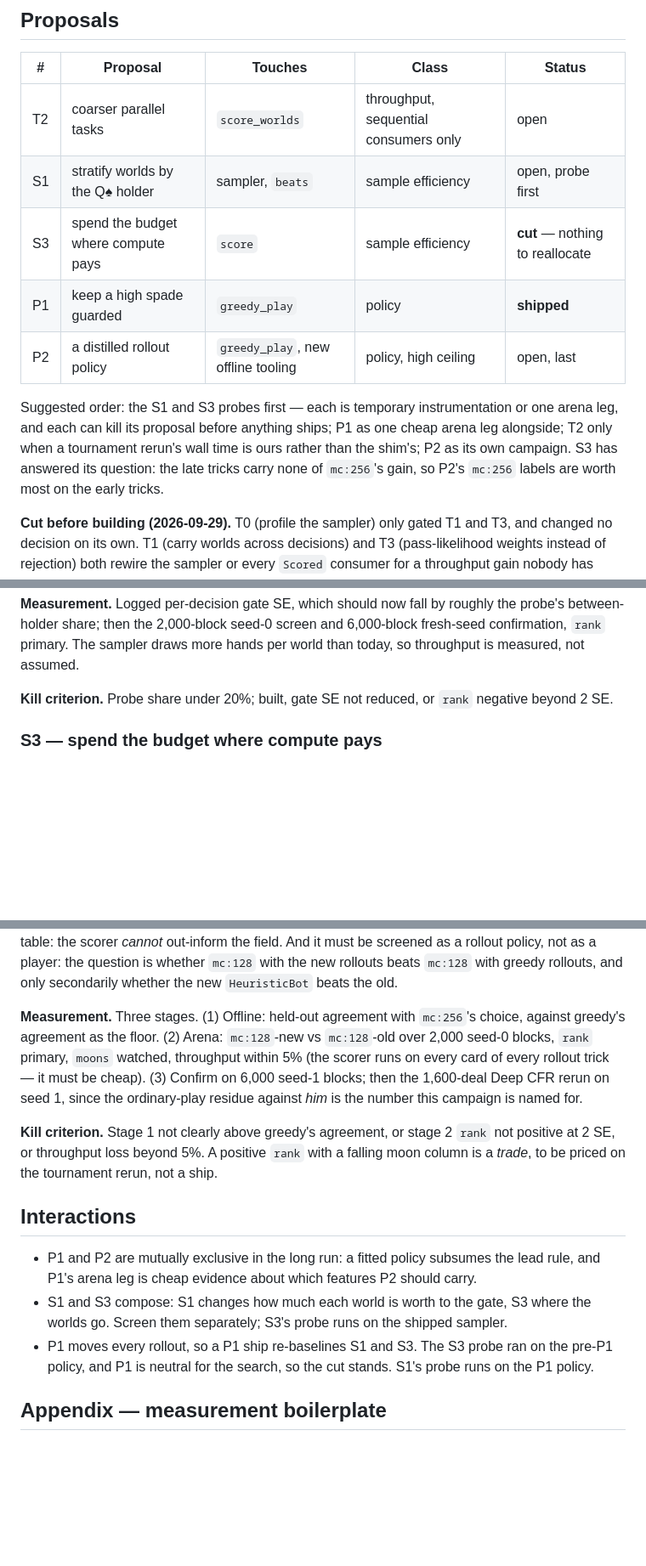
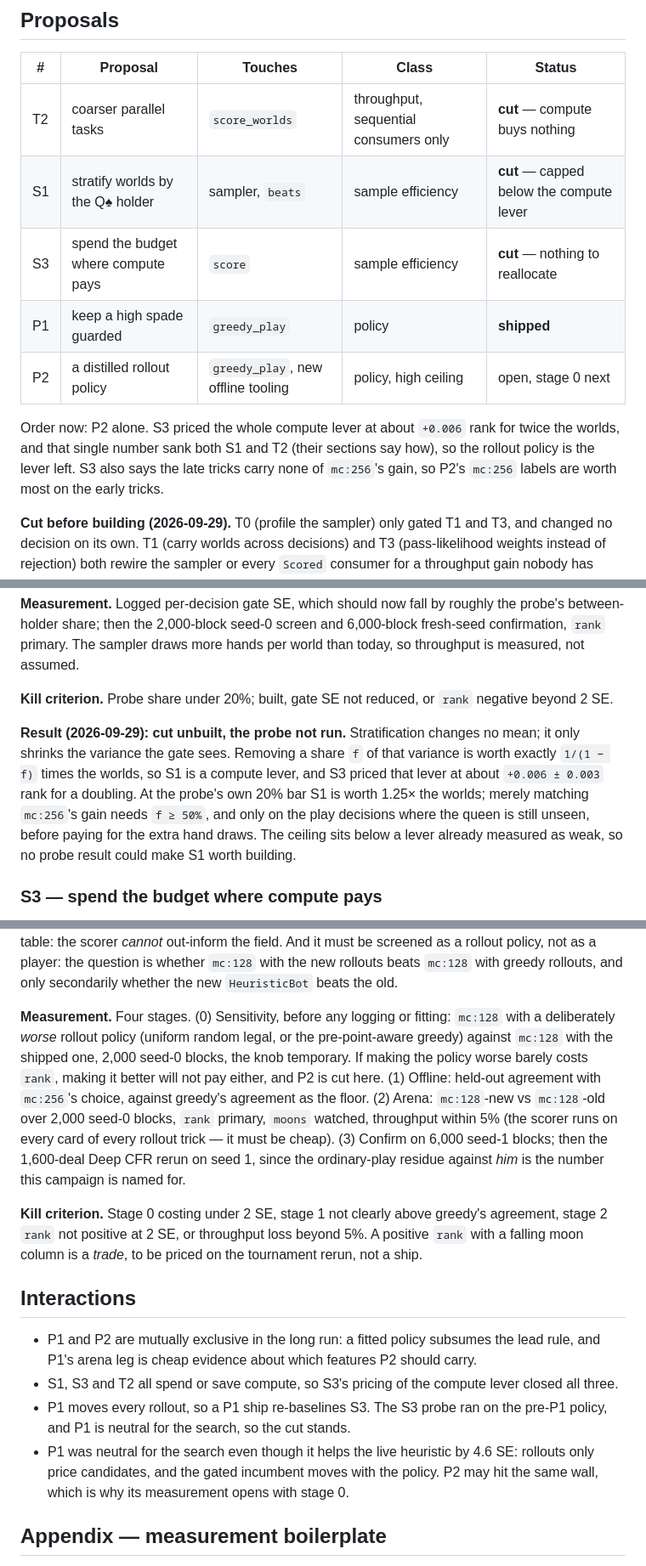
Before and after one commit to jdh8/hearts-engine, a Markdown page: docs/ordinary-play.md, 3 parts joined by grey strips. Shown at 85% size. Drawn GitHub-style; blank space fills up the shorter version.

Commit message:
Cut S1 and T2 on S3's pricing of compute
Both are compute levers: S1's stratification is worth 1/(1 − f) times
the worlds, and T2 changes no decision, only wall time. S3 priced a
doubling of worlds at about +0.006 rank, so neither can pay. P2 remains,
now opening with a rollout-sensitivity leg, since P1 showed a better
live rule can be neutral inside the search.

Co-Authored-By: Claude Opus 5.5 <noreply@anthropic.com>

```diff
--- a/docs/ordinary-play.md
+++ b/docs/ordinary-play.md
@@ -87,19 +88,17 @@ Function names, not line numbers.
 
 | # | Proposal | Touches | Class | Status |
 | --- | --- | --- | --- | --- |
-| T2 | coarser parallel tasks | `score_worlds` | throughput, sequential consumers only | open |
-| S1 | stratify worlds by the Q♠ holder | sampler, `beats` | sample efficiency | open, probe first |
+| T2 | coarser parallel tasks | `score_worlds` | throughput, sequential consumers only | **cut** — compute buys nothing |
+| S1 | stratify worlds by the Q♠ holder | sampler, `beats` | sample efficiency | **cut** — capped below the compute lever |
 | S3 | spend the budget where compute pays | `score` | sample efficiency | **cut** — nothing to reallocate |
 | P1 | keep a high spade guarded | `greedy_play` | policy | **shipped** |
-| P2 | a distilled rollout policy | `greedy_play`, new offline tooling | policy, high ceiling | open, last |
+| P2 | a distilled rollout policy | `greedy_play`, new offline tooling | policy, high ceiling | open, stage 0 next |
 
-Suggested order: the S1 and S3 probes first — each is temporary
-instrumentation or one arena leg, and each can kill its proposal before
-anything ships; P1 as one cheap arena leg alongside; T2 only when a
-tournament rerun's wall time is ours rather than the shim's; P2 as its
-own campaign.  S3 has answered its question: the late tricks carry
-none of `mc:256`'s gain, so P2's `mc:256` labels are worth most on the
-early tricks.
+Order now: P2 alone.  S3 priced the whole compute lever at about
+`+0.006` rank for twice the worlds, and that single number sank both
+S1 and T2 (their sections say how), so the rollout policy is the
+lever left.  S3 also says the late tricks carry none of `mc:256`'s
+gain, so P2's `mc:256` labels are worth most on the early tricks.
 
 **Cut before building (2026-09-29).**  T0 (profile the sampler) only
 gated T1 and T3, and changed no decision on its own.  T1 (carry worlds
@@ -202,6 +207,16 @@ measured, not assumed.
 
 **Kill criterion.**  Probe share under 20%; built, gate SE not reduced,
 or `rank` negative beyond 2 SE.
+
+**Result (2026-09-29): cut unbuilt, the probe not run.**  Stratification
+changes no mean; it only shrinks the variance the gate sees.  Removing a
+share `f` of that variance is worth exactly `1/(1 − f)` times the worlds,
+so S1 is a compute lever, and S3 priced that lever at about `+0.006 ±
+0.003` rank for a doubling.  At the probe's own 20% bar S1 is worth 1.25×
+the worlds; merely matching `mc:256`'s gain needs `f ≥ 50%`, and only on
+the play decisions where the queen is still unseen, before paying for the
+extra hand draws.  The ceiling sits below a lever already measured as
+weak, so no probe result could make S1 worth building.
 
 ### S3 — spend the budget where compute pays
 
@@ -360,7 +375,12 @@ screened as a rollout policy, not as a player: the question is whether
 `mc:128` with the new rollouts beats `mc:128` with greedy rollouts, and
 only secondarily whether the new `HeuristicBot` beats the old.
 
-**Measurement.**  Three stages.  (1) Offline: held-out agreement with
+**Measurement.**  Four stages.  (0) Sensitivity, before any logging or
+fitting: `mc:128` with a deliberately *worse* rollout policy (uniform
+random legal, or the pre-point-aware greedy) against `mc:128` with the
+shipped one, 2,000 seed-0 blocks, the knob temporary.  If making the
+policy worse barely costs `rank`, making it better will not pay either,
+and P2 is cut here.  (1) Offline: held-out agreement with
 `mc:256`'s choice, against greedy's agreement as the floor.  (2) Arena:
 `mc:128`-new vs `mc:128`-old over 2,000 seed-0 blocks, `rank` primary,
 `moons` watched, throughput within 5% (the scorer runs on every card of
@@ -369,22 +389,25 @@ blocks; then the 1,600-deal Deep CFR rerun on seed 1, since the
 ordinary-play residue against *him* is the number this campaign is
 named for.
 
-**Kill criterion.**  Stage 1 not clearly above greedy's agreement, or
-stage 2 `rank` not positive at 2 SE, or throughput loss beyond 5%.  A
-positive `rank` with a falling moon column is a *trade*, to be priced on
-the tournament rerun, not a ship.
+**Kill criterion.**  Stage 0 costing under 2 SE, stage 1 not clearly
+above greedy's agreement, stage 2 `rank` not positive at 2 SE, or
+throughput loss beyond 5%.  A positive `rank` with a falling moon
+column is a *trade*, to be priced on the tournament rerun, not a ship.
 
 ## Interactions
 
 - P1 and P2 are mutually exclusive in the long run: a fitted policy
   subsumes the lead rule, and P1's arena leg is cheap evidence about
   which features P2 should carry.
-- S1 and S3 compose: S1 changes how much each world is worth to the
-  gate, S3 where the worlds go.  Screen them separately; S3's probe runs
-  on the shipped sampler.
-- P1 moves every rollout, so a P1 ship re-baselines S1 and S3.  The S3
-  probe ran on the pre-P1 policy, and P1 is neutral for the search, so
-  the cut stands.  S1's probe runs on the P1 policy.
+- S1, S3 and T2 all spend or save compute, so S3's pricing of the
+  compute lever closed all three.
+- P1 moves every rollout, so a P1 ship re-baselines S3.  The S3 probe
+  ran on the pre-P1 policy, and P1 is neutral for the search, so the cut
+  stands.
+- P1 was neutral for the search even though it helps the live heuristic
+  by 4.6 SE: rollouts only price candidates, and the gated incumbent
+  moves with the policy.  P2 may hit the same wall, which is why its
+  measurement opens with stage 0.
 
 ## Appendix — measurement boilerplate
 
```
Also changed, not shown: other parts of docs/ordinary-play.md (+9 -2 lines), CHANGELOG.md (+7 -0 lines).
